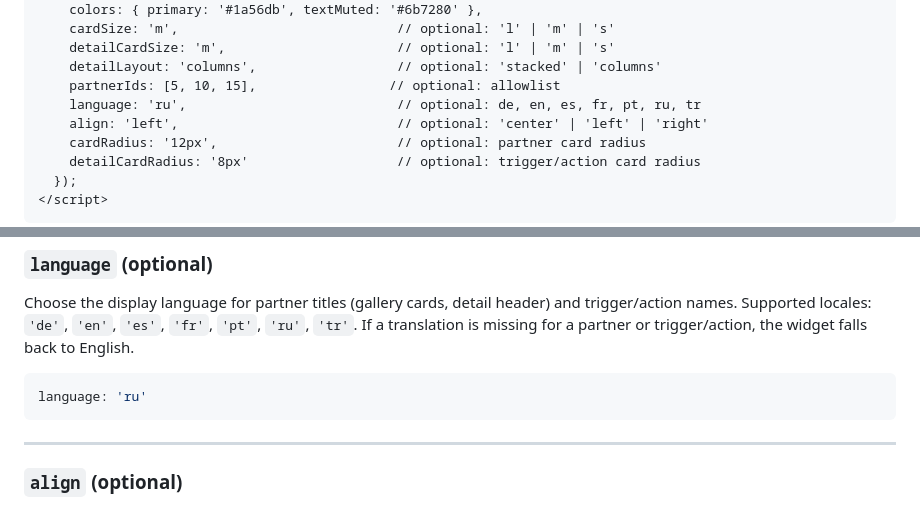
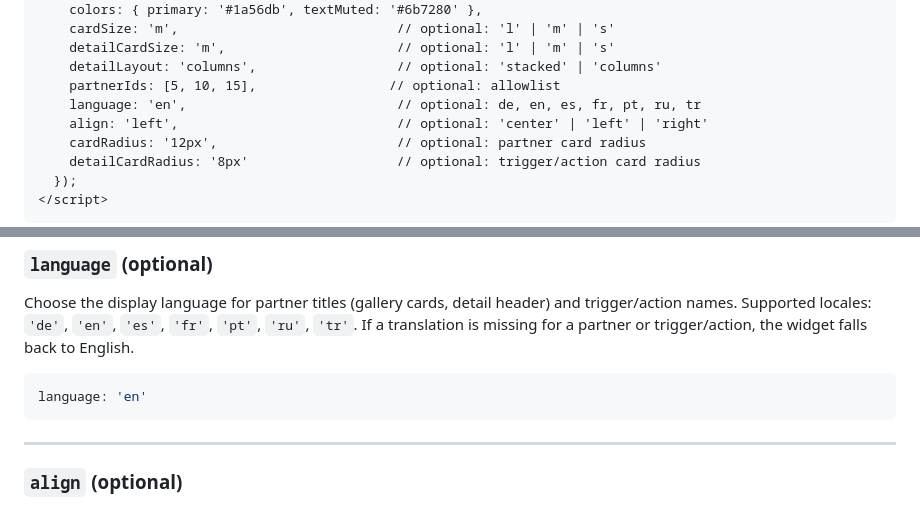
Before and after one commit to yourinho/integrations_widget, a Markdown page: EMBEDDING_TUTORIAL.md, 2 parts joined by grey strips. Drawn GitHub-style.

Commit message:
Update embedding tutorial

````diff
--- a/EMBEDDING_TUTORIAL.md
+++ b/EMBEDDING_TUTORIAL.md
@@ -201,7 +201,7 @@ Here is a complete HTML page with the widget embedded, styled like the [demo pag
     detailCardSize: 'm',                      // optional: 'l' | 'm' | 's'
     detailLayout: 'columns',                  // optional: 'stacked' | 'columns'
     partnerIds: [5, 10, 15],                 // optional: allowlist
-    language: 'ru',                           // optional: de, en, es, fr, pt, ru, tr
+    language: 'en',                           // optional: de, en, es, fr, pt, ru, tr
     align: 'left',                            // optional: 'center' | 'left' | 'right'
     cardRadius: '12px',                       // optional: partner card radius
     detailCardRadius: '8px'                   // optional: trigger/action card radius
@@ -357,7 +357,7 @@ You can combine `partnerIds` with `regions` — the widget will show partners th
 Choose the display language for partner titles (gallery cards, detail header) and trigger/action names. Supported locales: `'de'`, `'en'`, `'es'`, `'fr'`, `'pt'`, `'ru'`, `'tr'`. If a translation is missing for a partner or trigger/action, the widget falls back to English.
 
 ```javascript
-language: 'ru'
+language: 'en'
 ```
 
 ---
````
